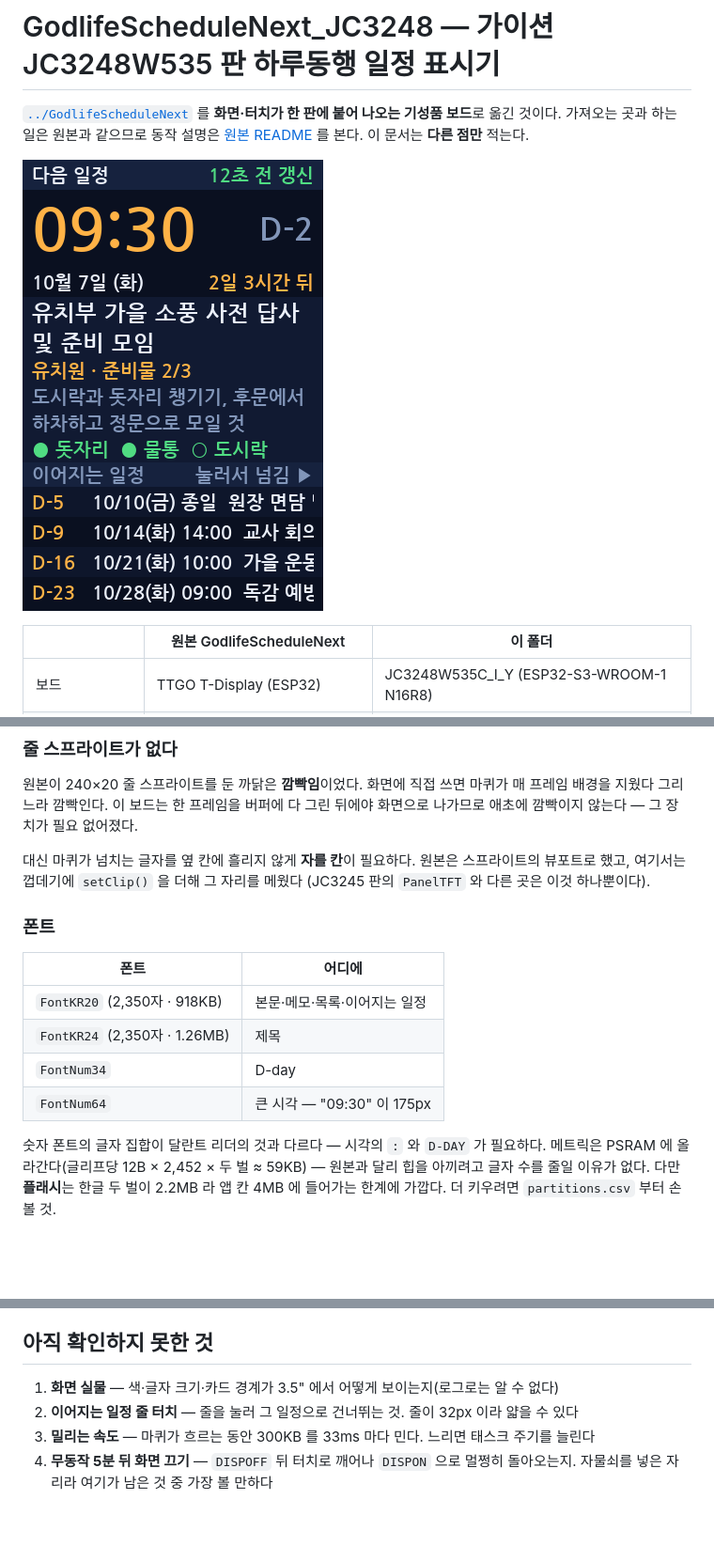
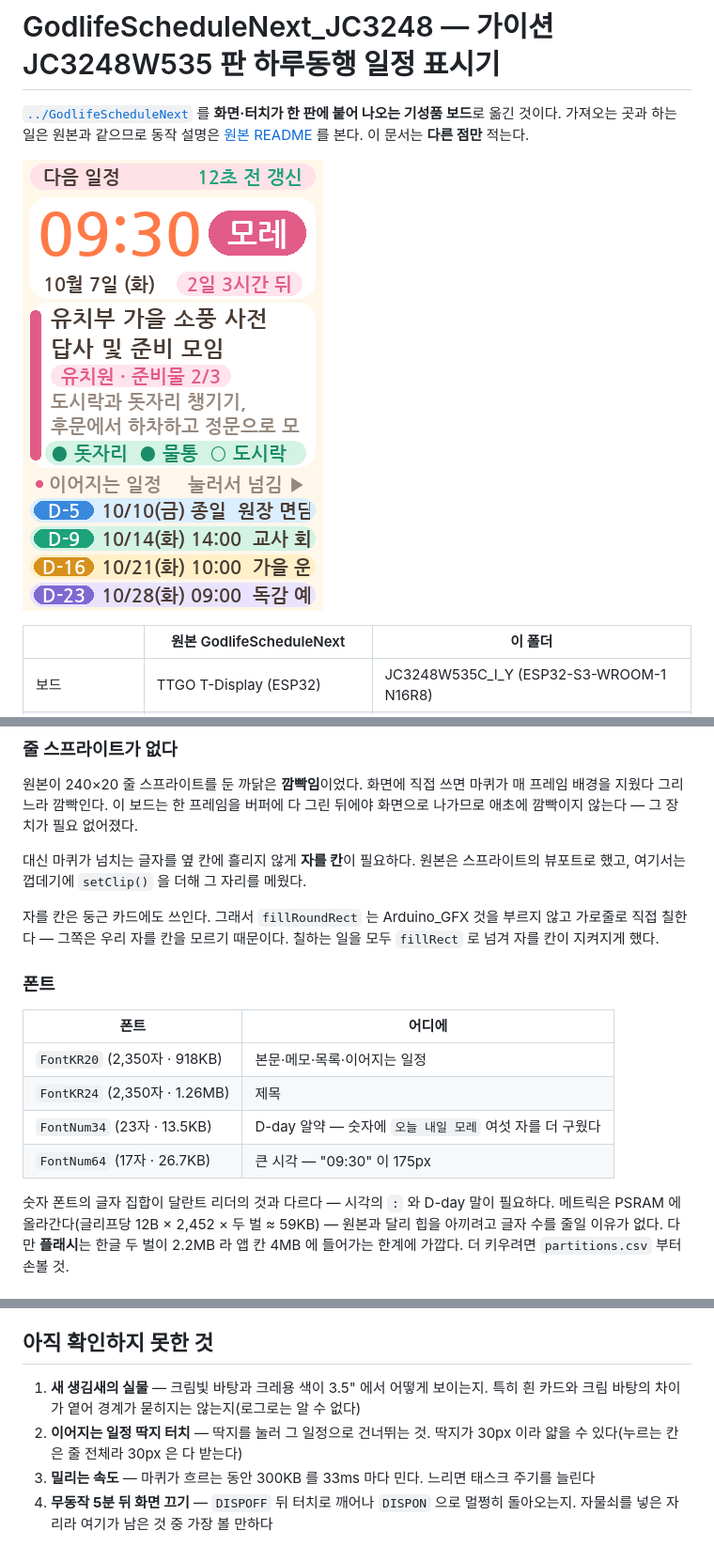
Before and after one commit to yongminkim0313/church-arduino, a Markdown page: GodlifeScheduleNext_JC3248/README.md, 3 parts joined by grey strips. Shown at 94% size. GitHub-like rendering; pictures changed too: preview/godlife_jc3248_main.png; blank space fills up the shorter version.

```diff
--- a/GodlifeScheduleNext_JC3248/README.md
+++ b/GodlifeScheduleNext_JC3248/README.md
@@ -110,8 +133,11 @@
 화면으로 나가므로 애초에 깜빡이지 않는다 — 그 장치가 필요 없어졌다.
 
 대신 마퀴가 넘치는 글자를 옆 칸에 흘리지 않게 **자를 칸**이 필요하다. 원본은
-스프라이트의 뷰포트로 했고, 여기서는 껍데기에 `setClip()` 을 더해 그 자리를 메웠다
-(JC3245 판의 `PanelTFT` 와 다른 곳은 이것 하나뿐이다).
+스프라이트의 뷰포트로 했고, 여기서는 껍데기에 `setClip()` 을 더해 그 자리를 메웠다.
+
+자를 칸은 둥근 카드에도 쓰인다. 그래서 `fillRoundRect` 는 Arduino_GFX 것을 부르지
+않고 가로줄로 직접 칠한다 — 그쪽은 우리 자를 칸을 모르기 때문이다. 칠하는 일을
+모두 `fillRect` 로 넘겨 자를 칸이 지켜지게 했다.
 
 ### 폰트
 
@@ -119,10 +145,10 @@
 |------|--------|
 | `FontKR20` (2,350자 · 918KB) | 본문·메모·목록·이어지는 일정 |
 | `FontKR24` (2,350자 · 1.26MB) | 제목 |
-| `FontNum34` | D-day |
-| `FontNum64` | 큰 시각 — "09:30" 이 175px |
+| `FontNum34` (23자 · 13.5KB) | D-day 알약 — 숫자에 `오늘 내일 모레` 여섯 자를 더 구웠다 |
+| `FontNum64` (17자 · 26.7KB) | 큰 시각 — "09:30" 이 175px |
 
-숫자 폰트의 글자 집합이 달란트 리더의 것과 다르다 — 시각의 `:` 와 `D-DAY` 가 필요하다.
+숫자 폰트의 글자 집합이 달란트 리더의 것과 다르다 — 시각의 `:` 와 D-day 말이 필요하다.
 메트릭은 PSRAM 에 올라간다(글리프당 12B × 2,452 × 두 벌 ≈ 59KB) — 원본과 달리 힙을
 아끼려고 글자 수를 줄일 이유가 없다. 다만 **플래시**는 한글 두 벌이 2.2MB 라
 앱 칸 4MB 에 들어가는 한계에 가깝다. 더 키우려면 `partitions.csv` 부터 손볼 것.
@@ -225,8 +251,10 @@ assert failed: spi_device_polling_end spi_master.c:1476 (host->cur_cs == handle-
 
 ## 아직 확인하지 못한 것
 
-1. **화면 실물** — 색·글자 크기·카드 경계가 3.5" 에서 어떻게 보이는지(로그로는 알 수 없다)
-2. **이어지는 일정 줄 터치** — 줄을 눌러 그 일정으로 건너뛰는 것. 줄이 32px 이라 얇을 수 있다
+1. **새 생김새의 실물** — 크림빛 바탕과 크레용 색이 3.5" 에서 어떻게 보이는지.
+   특히 흰 카드와 크림 바탕의 차이가 옅어 경계가 묻히지는 않는지(로그로는 알 수 없다)
+2. **이어지는 일정 딱지 터치** — 딱지를 눌러 그 일정으로 건너뛰는 것. 딱지가 30px 이라
+   얇을 수 있다(누르는 칸은 줄 전체라 30px 은 다 받는다)
 3. **밀리는 속도** — 마퀴가 흐르는 동안 300KB 를 33ms 마다 민다. 느리면 태스크 주기를 늘린다
 4. **무동작 5분 뒤 화면 끄기** — `DISPOFF` 뒤 터치로 깨어나 `DISPON` 으로 멀쩡히 돌아오는지.
    자물쇠를 넣은 자리라 여기가 남은 것 중 가장 볼 만하다
```
Also changed, not shown: other parts of GodlifeScheduleNext_JC3248/README.md (+43 -20 lines), preview/godlife_jc3248_list.png, preview/godlife_jc3248_marquee.gif, 6 other files.
